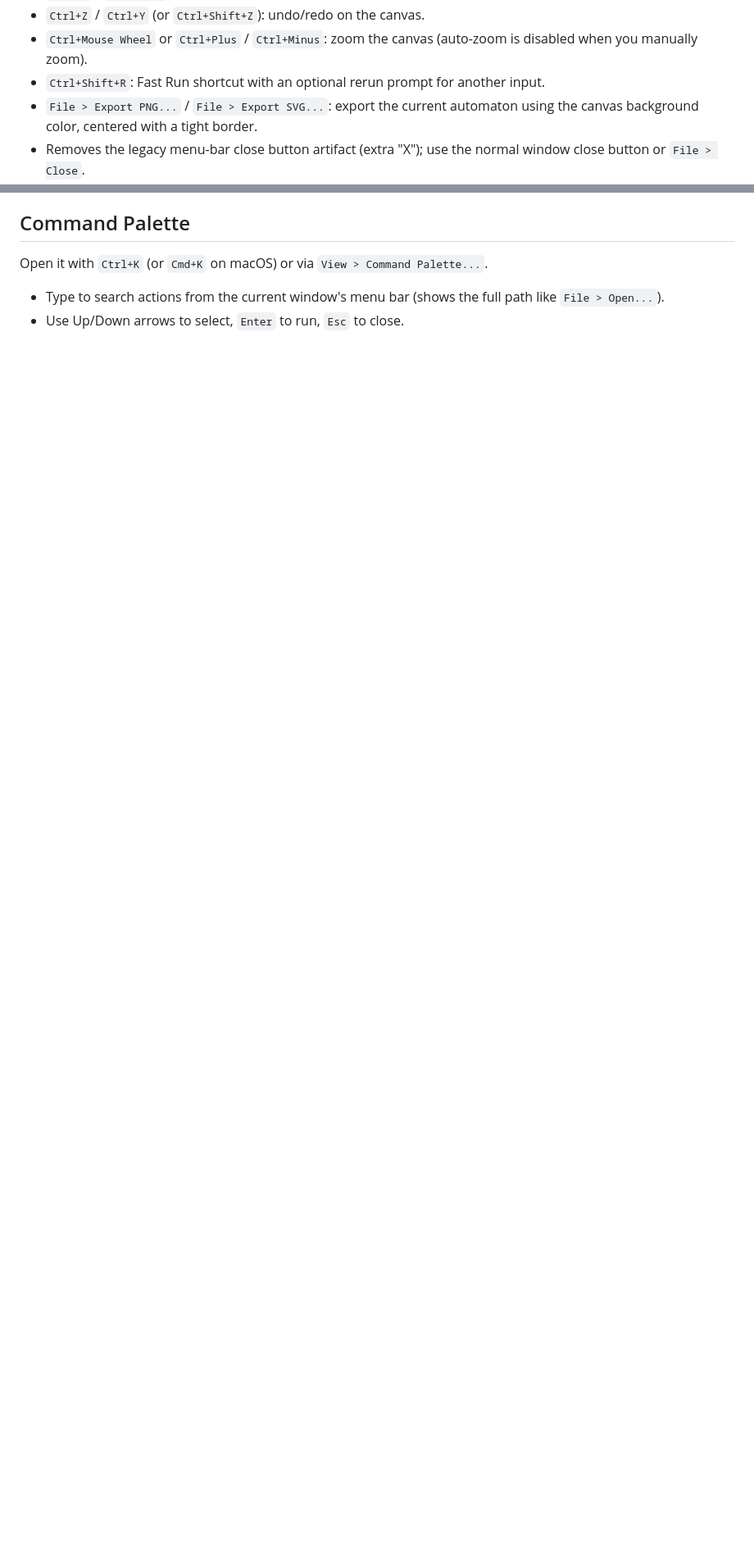
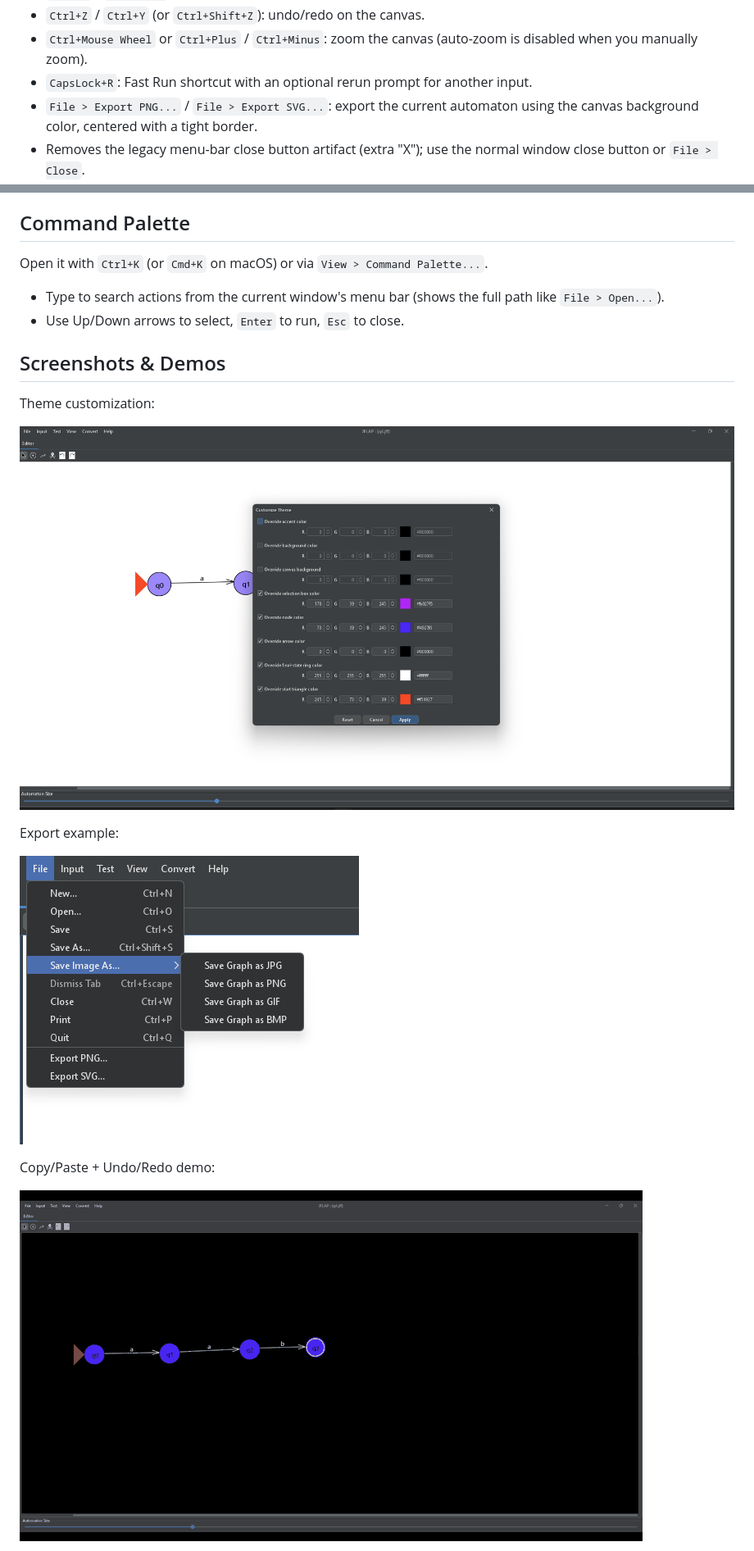
Before and after one commit to N3K00OO/Jflaps-with-better-UI, a Markdown page: README.md, 2 parts joined by grey strips. Shown at 82% size. Drawn GitHub-style; pictures changed too: assets/CopyPaste_andRedoUndo.gif (added), assets/export_fuction.png (added), assets/theme_customize.png (added); blank space fills up the shorter version.

Commit message:
add a quickrun shortcut and cleaned up the markdown file

```diff
--- a/README.md
+++ b/README.md
@@ -44,7 +44,7 @@ java -jar JFLAP7.1.5.1-better-ui.jar --help
 - `Delete` / `Backspace`: delete selected states/transitions.
 - `Ctrl+Z` / `Ctrl+Y` (or `Ctrl+Shift+Z`): undo/redo on the canvas.
 - `Ctrl+Mouse Wheel` or `Ctrl+Plus` / `Ctrl+Minus`: zoom the canvas (auto-zoom is disabled when you manually zoom).
-- `Ctrl+Shift+R`: Fast Run shortcut with an optional rerun prompt for another input.
+- `CapsLock+R`: Fast Run shortcut with an optional rerun prompt for another input.
 - `File > Export PNG...` / `File > Export SVG...`: export the current automaton using the canvas background color, centered with a tight border.
 - Removes the legacy menu-bar close button artifact (extra "X"); use the normal window close button or `File > Close`.
 - Fixes a close-confirmation bug where clicking "Cancel" would still close the editor window.
@@ -65,3 +65,17 @@ Open it with `Ctrl+K` (or `Cmd+K` on macOS) or via `View > Command Palette...`.
 - Type to search actions from the current window's menu bar (shows the full path like `File > Open...`).
 - Use Up/Down arrows to select, `Enter` to run, `Esc` to close.
 
+## Screenshots & Demos
+
+Theme customization:
+
+![Theme customization](assets/theme_customize.png)
+
+Export example:
+
+![Export example](assets/export_fuction.png)
+
+Copy/Paste + Undo/Redo demo:
+
+![Copy Paste and Undo Redo demo](assets/CopyPaste_andRedoUndo.gif)
+
```
Also changed, not shown: other parts of README.md (+48 -65 lines), 7 other files.
